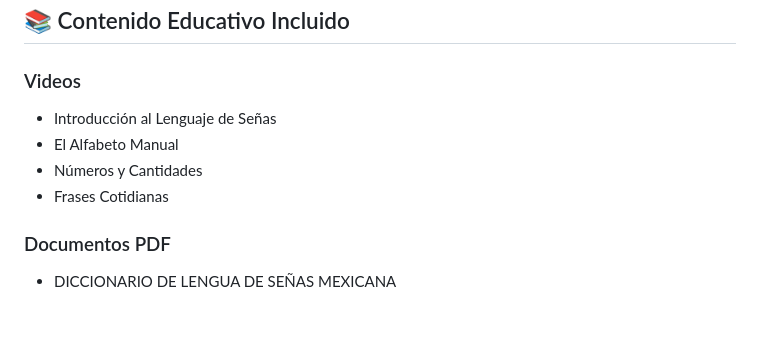
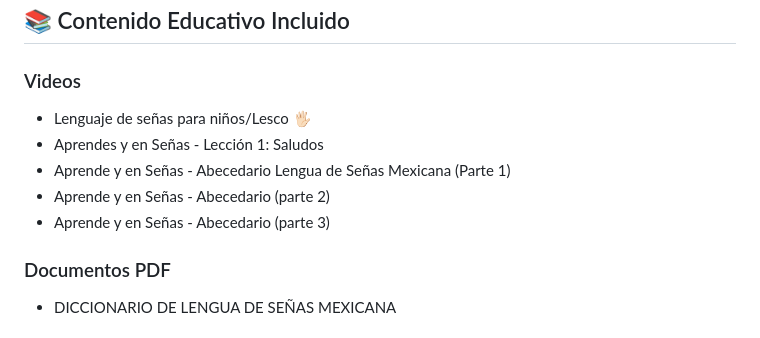
Before and after one commit to AngelCode2318/signLanguage, a Markdown page: README.md, the part around the change. GitHub-like rendering.

Commit message:
feat: Actualizar contenido educativo en la sección de Videos del README

```diff
--- a/README.md
+++ b/README.md
@@ -76,10 +76,11 @@ Ve a: http://localhost:3000
 ## 📚 Contenido Educativo Incluido
 
 ### Videos
-- Introducción al Lenguaje de Señas
-- El Alfabeto Manual
-- Números y Cantidades
-- Frases Cotidianas
+- Lenguaje de señas para niños/Lesco 🖐🏻
+- Aprendes y en Señas - Lección 1: Saludos
+- Aprende y en Señas - Abecedario Lengua de Señas Mexicana (Parte 1)
+- Aprende y en Señas - Abecedario (parte 2)
+- Aprende y en Señas - Abecedario (parte 3)
 
 ### Documentos PDF
 - DICCIONARIO DE LENGUA DE SEÑAS MEXICANA
```
